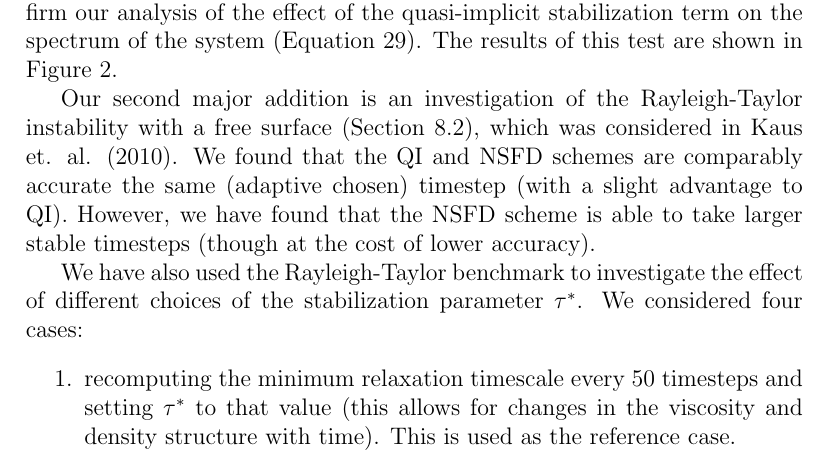
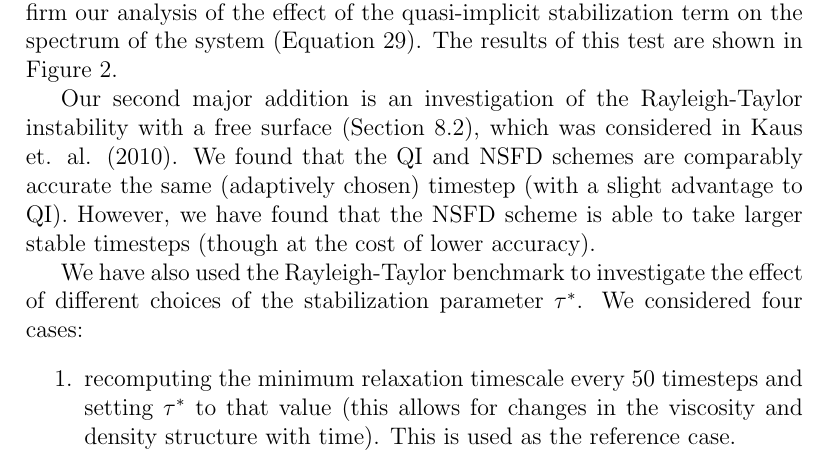
Before and after one commit to ian-r-rose/free-surface-paper, a LaTeX document (response_to_referee.tex): part of page 2 of 6, cut so that both start at the same text. Compiled offline with pdfLaTeX.

Commit message:
fix typo

```diff
--- a/response_to_referee.tex
+++ b/response_to_referee.tex
@@ -61,7 +61,7 @@ The results of this test are shown in Figure 2.
 
 Our second major addition is an investigation of the Rayleigh-Taylor instability with a free surface (Section 8.2),
 which was considered in Kaus et. al. (2010). We found that the QI and NSFD schemes are comparably
-accurate the same (adaptive chosen) timestep (with a slight advantage to QI). However, we have found
+accurate the same (adaptively chosen) timestep (with a slight advantage to QI). However, we have found
 that the NSFD scheme is able to take larger stable timesteps (though at the cost of lower accuracy).
 
 We have also used the Rayleigh-Taylor benchmark to investigate the effect of different choices of
```
